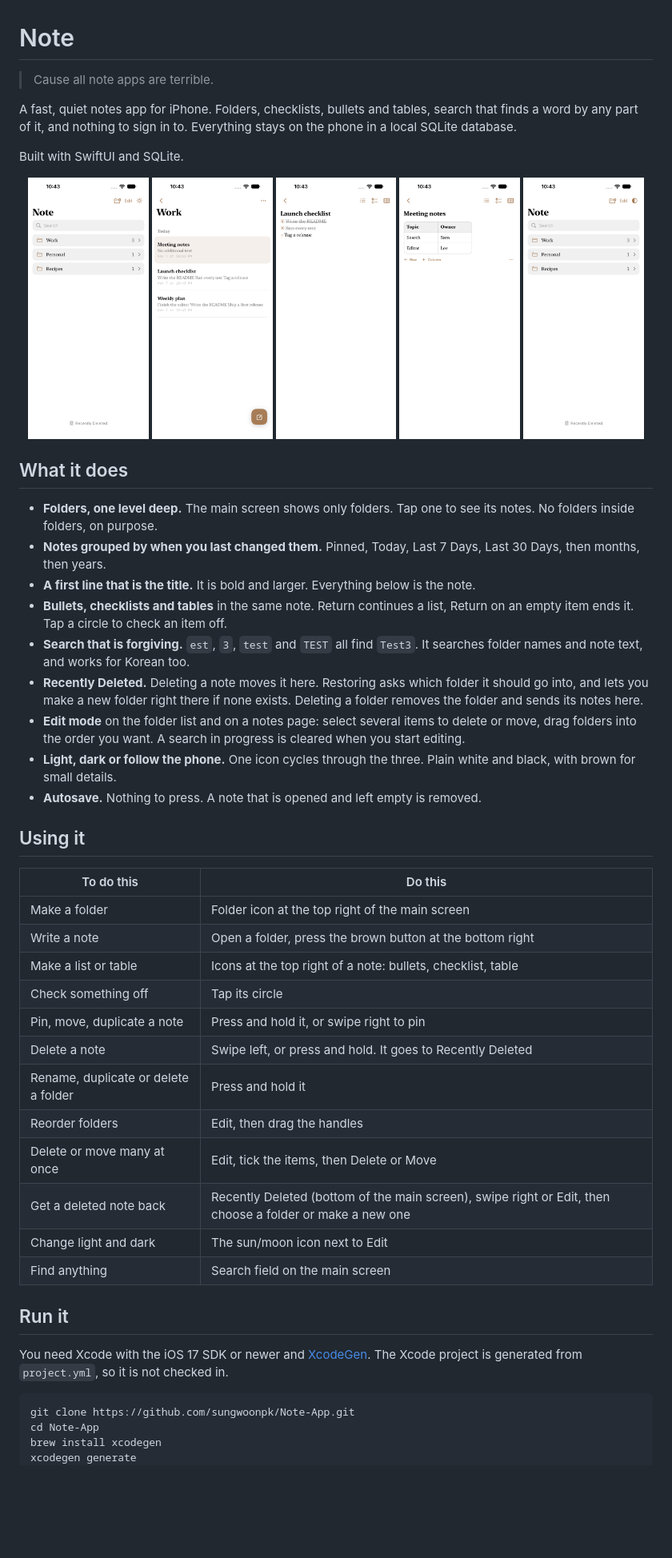
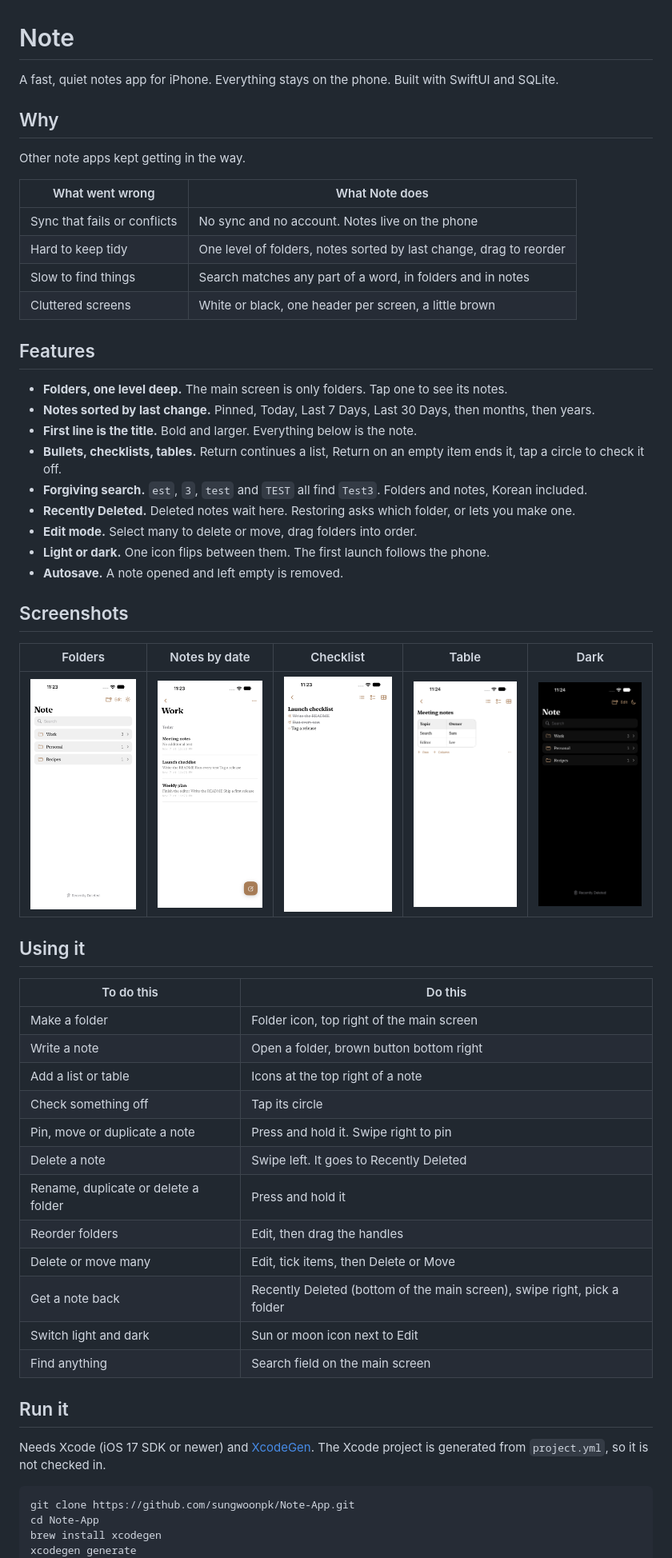
Before and after one commit to sungwoonpk/Folio, a Markdown page: README.md, the part around one of its changes. Shown at 80% size. GitHub-like rendering; pictures changed too: docs/screenshots/01-folders.png, docs/screenshots/02-notes.png, docs/screenshots/03-checklist.png; blank space fills up the shorter version.

````diff
--- a/README.md
+++ b/README.md
@@ -1,51 +1,56 @@
 # Note
 
-> Cause all note apps are terrible.
+A fast, quiet notes app for iPhone. Everything stays on the phone. Built with SwiftUI and SQLite.
 
-A fast, quiet notes app for iPhone. Folders, checklists, bullets and tables, search that finds a word by any part of it, and nothing to sign in to. Everything stays on the phone in a local SQLite database.
+## Why
 
-Built with SwiftUI and SQLite.
+Other note apps kept getting in the way.
 
-<p align="center">
-  <img src="docs/screenshots/01-folders.png" width="19%" alt="Folders">
-  <img src="docs/screenshots/02-notes.png" width="19%" alt="A folder's notes, grouped by date">
-  <img src="docs/screenshots/03-checklist.png" width="19%" alt="A checklist">
-  <img src="docs/screenshots/04-table.png" width="19%" alt="A table">
-  <img src="docs/screenshots/05-dark.png" width="19%" alt="Dark mode">
-</p>
+| What went wrong | What Note does |
+| --- | --- |
+| Sync that fails or conflicts | No sync and no account. Notes live on the phone |
+| Hard to keep tidy | One level of folders, notes sorted by last change, drag to reorder |
+| Slow to find things | Search matches any part of a word, in folders and in notes |
+| Cluttered screens | White or black, one header per screen, a little brown |
 
-## What it does
+## Features
 
-- **Folders, one level deep.** The main screen shows only folders. Tap one to see its notes. No folders inside folders, on purpose.
-- **Notes grouped by when you last changed them.** Pinned, Today, Last 7 Days, Last 30 Days, then months, then years.
-- **A first line that is the title.** It is bold and larger. Everything below is the note.
-- **Bullets, checklists and tables** in the same note. Return continues a list, Return on an empty item ends it. Tap a circle to check an item off.
-- **Search that is forgiving.** `est`, `3`, `test` and `TEST` all find `Test3`. It searches folder names and note text, and works for Korean too.
-- **Recently Deleted.** Deleting a note moves it here. Restoring asks which folder it should go into, and lets you make a new folder right there if none exists. Deleting a folder removes the folder and sends its notes here.
-- **Edit mode** on the folder list and on a notes page: select several items to delete or move, drag folders into the order you want. A search in progress is cleared when you start editing.
-- **Light, dark or follow the phone.** One icon cycles through the three. Plain white and black, with brown for small details.
-- **Autosave.** Nothing to press. A note that is opened and left empty is removed.
+- **Folders, one level deep.** The main screen is only folders. Tap one to see its notes.
+- **Notes sorted by last change.** Pinned, Today, Last 7 Days, Last 30 Days, then months, then years.
+- **First line is the title.** Bold and larger. Everything below is the note.
+- **Bullets, checklists, tables.** Return continues a list, Return on an empty item ends it, tap a circle to check it off.
+- **Forgiving search.** `est`, `3`, `test` and `TEST` all find `Test3`. Folders and notes, Korean included.
+- **Recently Deleted.** Deleted notes wait here. Restoring asks which folder, or lets you make one.
+- **Edit mode.** Select many to delete or move, drag folders into order.
+- **Light or dark.** One icon flips between them. The first launch follows the phone.
+- **Autosave.** A note opened and left empty is removed.
+
+## Screenshots
+
+| Folders | Notes by date | Checklist | Table | Dark |
+| :---: | :---: | :---: | :---: | :---: |
+| <img src="docs/screenshots/01-folders.png" width="150"> | <img src="docs/screenshots/02-notes.png" width="150"> | <img src="docs/screenshots/03-checklist.png" width="150"> | <img src="docs/screenshots/04-table.png" width="150"> | <img src="docs/screenshots/05-dark.png" width="150"> |
 
 ## Using it
 
 | To do this | Do this |
 | --- | --- |
-| Make a folder | Folder icon at the top right of the main screen |
-| Write a note | Open a folder, press the brown button at the bottom right |
-| Make a list or table | Icons at the top right of a note: bullets, checklist, table |
+| Make a folder | Folder icon, top right of the main screen |
+| Write a note | Open a folder, brown button bottom right |
+| Add a list or table | Icons at the top right of a note |
 | Check something off | Tap its circle |
-| Pin, move, duplicate a note | Press and hold it, or swipe right to pin |
-| Delete a note | Swipe left, or press and hold. It goes to Recently Deleted |
+| Pin, move or duplicate a note | Press and hold it. Swipe right to pin |
+| Delete a note | Swipe left. It goes to Recently Deleted |
 | Rename, duplicate or delete a folder | Press and hold it |
 | Reorder folders | Edit, then drag the handles |
-| Delete or move many at once | Edit, tick the items, then Delete or Move |
-| Get a deleted note back | Recently Deleted (bottom of the main screen), swipe right or Edit, then choose a folder or make a new one |
-| Change light and dark | The sun/moon icon next to Edit |
+| Delete or move many | Edit, tick items, then Delete or Move |
+| Get a note back | Recently Deleted (bottom of the main screen), swipe right, pick a folder |
+| Switch light and dark | Sun or moon icon next to Edit |
 | Find anything | Search field on the main screen |
 
 ## Run it
 
-You need Xcode with the iOS 17 SDK or newer and [XcodeGen](https://github.com/yonaskolb/XcodeGen). The Xcode project is generated from `project.yml`, so it is not checked in.
+Needs Xcode (iOS 17 SDK or newer) and [XcodeGen](https://github.com/yonaskolb/XcodeGen). The Xcode project is generated from `project.yml`, so it is not checked in.
 
 ```bash
 git clone https://github.com/sungwoonpk/Note-App.git
````
Also changed, not shown: other parts of README.md (+35 -46 lines), 1 other file.
